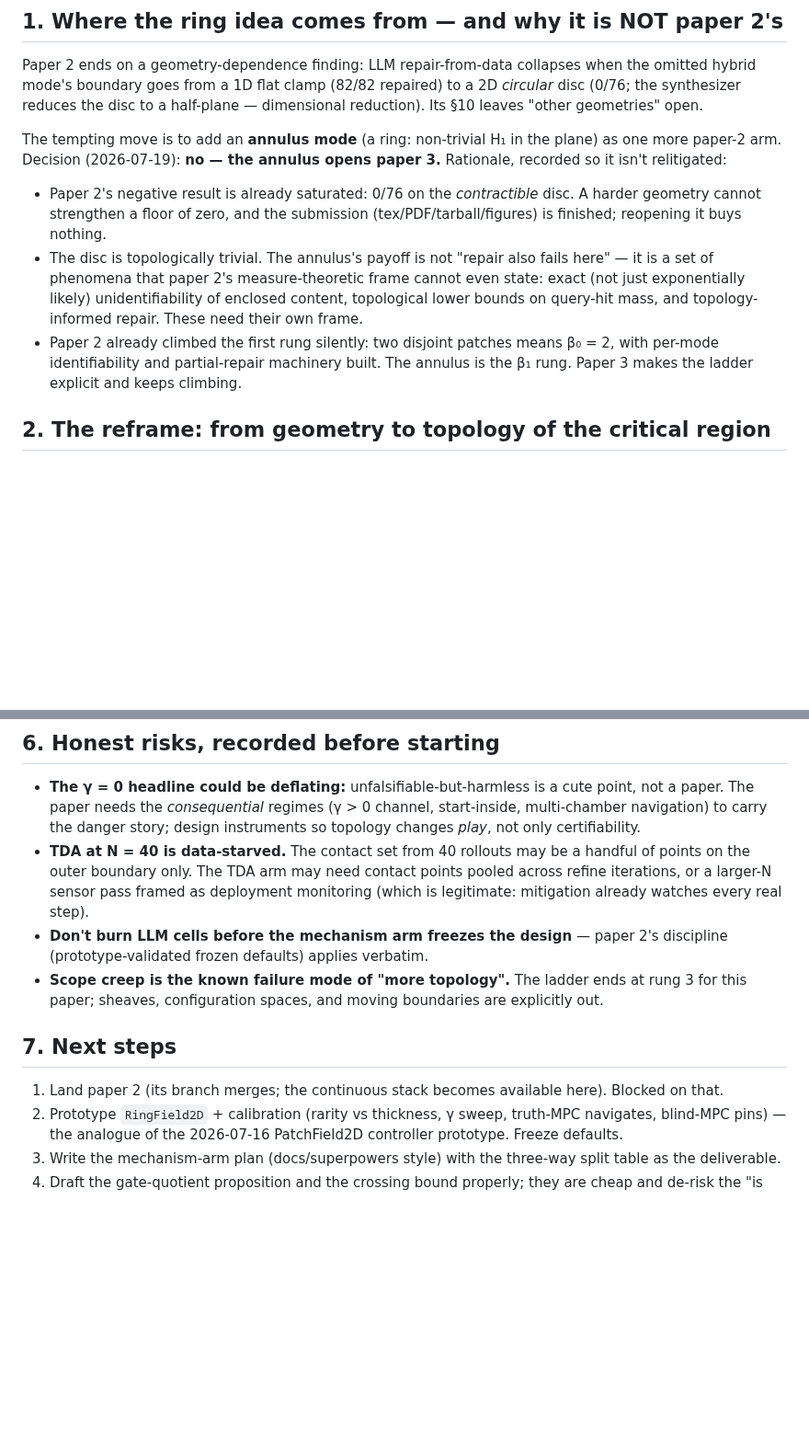
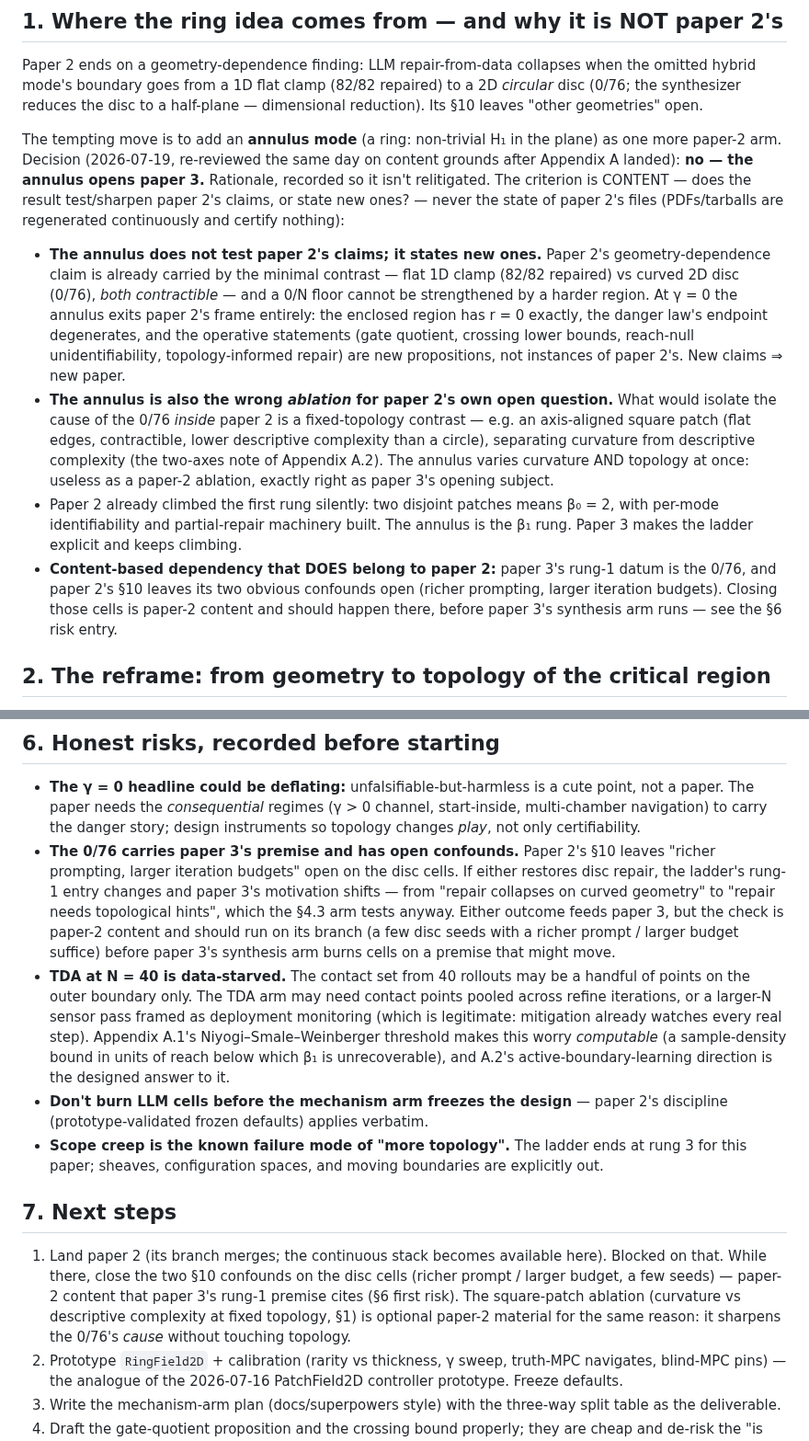
Before and after one commit to JaviMaligno/code-world-models, a Markdown page: docs/paper3/RESEARCH-DIRECTION.md, 2 parts joined by grey strips. Shown at 92% size. Drawn GitHub-style; blank space fills up the shorter version.

Commit message:
paper 3: content-based re-review of the annulus decision
Replaces the artifact-status argument ('the submission files are
finished') with the content criterion: the annulus does not test paper
2's claims, it states new propositions, and it is the wrong ablation for
paper 2's own open question (a square patch would isolate curvature vs
descriptive complexity at fixed topology). Records the real content
dependency on paper 2 — closing the S10 prompting/budget confounds on
the disc cells before paper 3's synthesis arm runs — and wires Appendix
A's anchors into the arms (reach-normalized metrics, NSW threshold for
the TDA data-starvation risk, dual complexity-axis logging).

Co-Authored-By: Claude Fable 5 <noreply@anthropic.com>
Claude-Session: https://claude.ai/code/session_01Bhg6cm2WuQBReHY8Ed8D8p

```diff
--- a/docs/paper3/RESEARCH-DIRECTION.md
+++ b/docs/paper3/RESEARCH-DIRECTION.md
@@ -19,20 +19,36 @@ repaired) to a 2D *circular* disc (0/76; the synthesizer reduces the disc to a
 half-plane — dimensional reduction). Its §10 leaves "other geometries" open.
 
 The tempting move is to add an **annulus mode** (a ring: non-trivial H₁ in the
-plane) as one more paper-2 arm. Decision (2026-07-19): **no — the annulus opens
-paper 3.** Rationale, recorded so it isn't relitigated:
+plane) as one more paper-2 arm. Decision (2026-07-19, re-reviewed the same day
+on content grounds after Appendix A landed): **no — the annulus opens paper 3.**
+Rationale, recorded so it isn't relitigated. The criterion is CONTENT — does the
+result test/sharpen paper 2's claims, or state new ones? — never the state of
+paper 2's files (PDFs/tarballs are regenerated continuously and certify nothing):
 
-- Paper 2's negative result is already saturated: 0/76 on the *contractible*
-  disc. A harder geometry cannot strengthen a floor of zero, and the submission
-  (tex/PDF/tarball/figures) is finished; reopening it buys nothing.
-- The disc is topologically trivial. The annulus's payoff is not "repair also
-  fails here" — it is a set of phenomena that paper 2's measure-theoretic frame
-  cannot even state: exact (not just exponentially likely) unidentifiability of
-  enclosed content, topological lower bounds on query-hit mass, and
-  topology-informed repair. These need their own frame.
+- **The annulus does not test paper 2's claims; it states new ones.** Paper 2's
+  geometry-dependence claim is already carried by the minimal contrast — flat 1D
+  clamp (82/82 repaired) vs curved 2D disc (0/76), *both contractible* — and a
+  0/N floor cannot be strengthened by a harder region. At γ = 0 the annulus
+  exits paper 2's frame entirely: the enclosed region has r = 0 exactly, the
+  danger law's endpoint degenerates, and the operative statements (gate
+  quotient, crossing lower bounds, reach-null unidentifiability,
+  topology-informed repair) are new propositions, not instances of paper 2's.
+  New claims ⇒ new paper.
+- **The annulus is also the wrong *ablation* for paper 2's own open question.**
+  What would isolate the cause of the 0/76 *inside* paper 2 is a fixed-topology
+  contrast — e.g. an axis-aligned square patch (flat edges, contractible, lower
+  descriptive complexity than a circle), separating curvature from descriptive
+  complexity (the two-axes note of Appendix A.2). The annulus varies curvature
+  AND topology at once: useless as a paper-2 ablation, exactly right as paper
+  3's opening subject.
 - Paper 2 already climbed the first rung silently: two disjoint patches means
   β₀ = 2, with per-mode identifiability and partial-repair machinery built. The
   annulus is the β₁ rung. Paper 3 makes the ladder explicit and keeps climbing.
+- **Content-based dependency that DOES belong to paper 2:** paper 3's rung-1
+  datum is the 0/76, and paper 2's §10 leaves its two obvious confounds open
+  (richer prompting, larger iteration budgets). Closing those cells is paper-2
+  content and should happen there, before paper 3's synthesis arm runs — see
+  the §6 risk entry.
 
 ## 2. The reframe: from geometry to topology of the critical region
 
@@ -165,11 +187,22 @@ instrument, both worlds, one knob.
   cute point, not a paper. The paper needs the *consequential* regimes (γ > 0
   channel, start-inside, multi-chamber navigation) to carry the danger story;
   design instruments so topology changes *play*, not only certifiability.
+- **The 0/76 carries paper 3's premise and has open confounds.** Paper 2's §10
+  leaves "richer prompting, larger iteration budgets" open on the disc cells.
+  If either restores disc repair, the ladder's rung-1 entry changes and paper
+  3's motivation shifts — from "repair collapses on curved geometry" to "repair
+  needs topological hints", which the §4.3 arm tests anyway. Either outcome
+  feeds paper 3, but the check is paper-2 content and should run on its branch
+  (a few disc seeds with a richer prompt / larger budget suffice) before paper
+  3's synthesis arm burns cells on a premise that might move.
 - **TDA at N = 40 is data-starved.** The contact set from 40 rollouts may be a
   handful of points on the outer boundary only. The TDA arm may need contact
   points pooled across refine iterations, or a larger-N sensor pass framed as
   deployment monitoring (which is legitimate: mitigation already watches every
-  real step).
+  real step). Appendix A.1's Niyogi–Smale–Weinberger threshold makes this
+  worry *computable* (a sample-density bound in units of reach below which β₁
+  is unrecoverable), and A.2's active-boundary-learning direction is the
+  designed answer to it.
 - **Don't burn LLM cells before the mechanism arm freezes the design** —
   paper 2's discipline (prototype-validated frozen defaults) applies verbatim.
 - **Scope creep is the known failure mode of "more topology".** The ladder ends
@@ -179,7 +212,12 @@ instrument, both worlds, one knob.
 ## 7. Next steps
 
 1. Land paper 2 (its branch merges; the continuous stack becomes available
-   here). Blocked on that.
+   here). Blocked on that. While there, close the two §10 confounds on the disc
+   cells (richer prompt / larger budget, a few seeds) — paper-2 content that
+   paper 3's rung-1 premise cites (§6 first risk). The square-patch ablation
+   (curvature vs descriptive complexity at fixed topology, §1) is optional
+   paper-2 material for the same reason: it sharpens the 0/76's *cause* without
+   touching topology.
 2. Prototype `RingField2D` + calibration (rarity vs thickness, γ sweep,
    truth-MPC navigates, blind-MPC pins) — the analogue of the 2026-07-16
    PatchField2D controller prototype. Freeze defaults.
```
Also changed, not shown: other parts of docs/paper3/RESEARCH-DIRECTION.md (+10 -4 lines).
